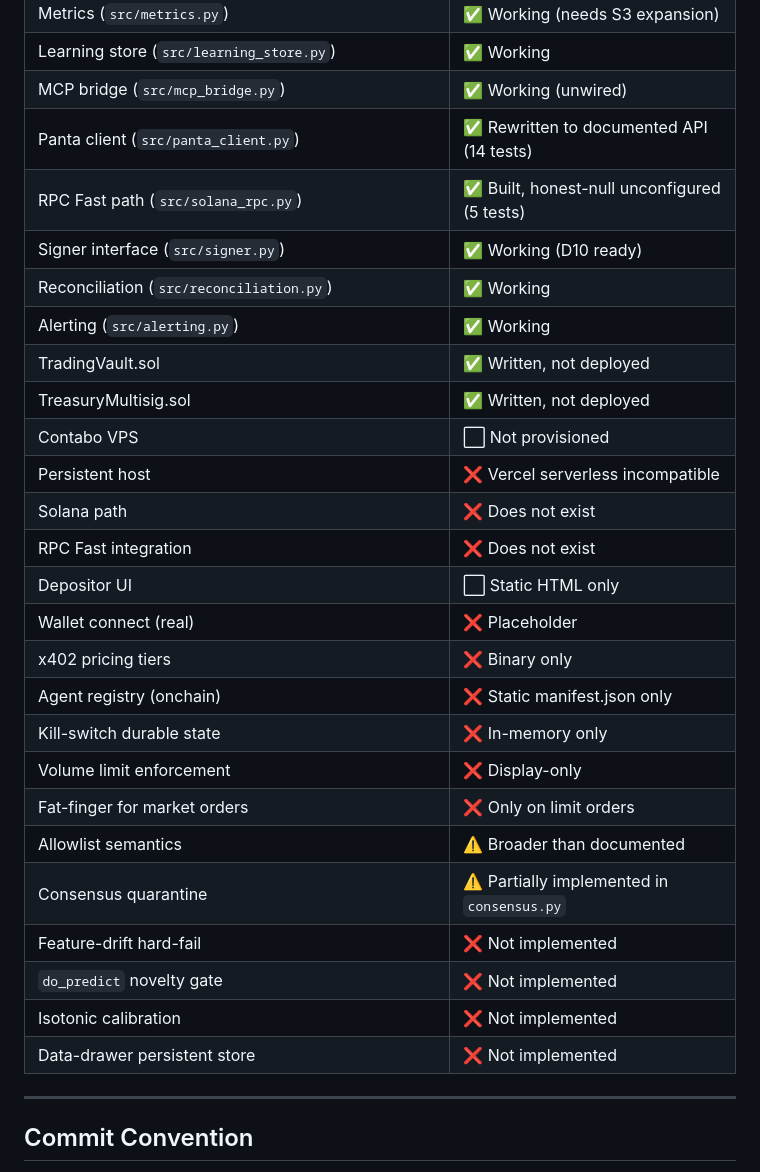
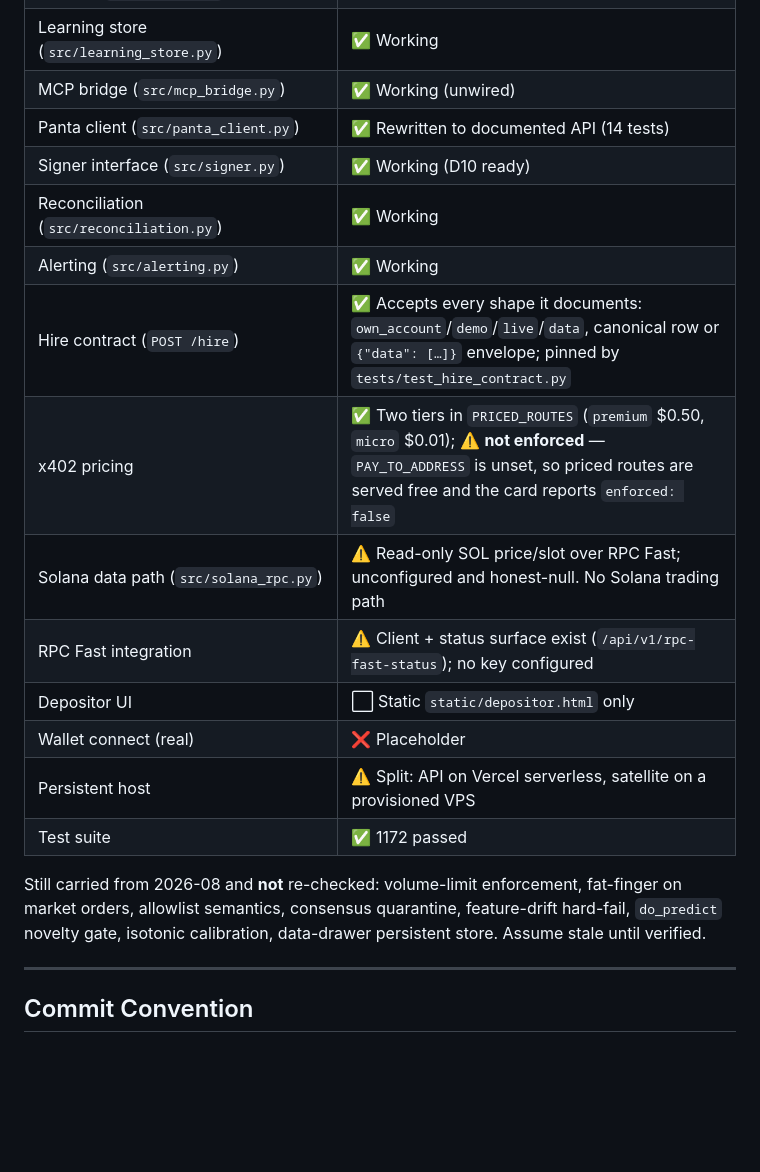
Before and after one commit to Henoch4/Tars, a Markdown page: TODO.md, the part around one of its changes. GitHub-like rendering; blank space fills up the shorter version.

Commit message:
docs: re-verify the capability map against the running system
The Quick Reference table in TODO.md was the repo's published inventory and had drifted in both directions: it called TradingVault 'not deployed' (it is live on X Layer testnet with code at 0x747114…), called the Solana path and RPC Fast nonexistent (both exist, unconfigured), called the VPS unprovisioned (the satellite has been running on it), still reported the old signals DBCCurveType import crash, and described x402 as 'binary only' when PRICED_ROUTES carries premium/micro tiers. Reading it to decide what to build next would have sent work at problems that no longer exist.

```diff
--- a/TODO.md
+++ b/TODO.md
@@ -796,29 +809,22 @@ These are currently broken, crashed, or actively blocking the system.
 | Learning store (`src/learning_store.py`) | ✅ Working |
 | MCP bridge (`src/mcp_bridge.py`) | ✅ Working (unwired) |
 | Panta client (`src/panta_client.py`) | ✅ Rewritten to documented API (14 tests) |
-| RPC Fast path (`src/solana_rpc.py`) | ✅ Built, honest-null unconfigured (5 tests) |
 | Signer interface (`src/signer.py`) | ✅ Working (D10 ready) |
 | Reconciliation (`src/reconciliation.py`) | ✅ Working |
 | Alerting (`src/alerting.py`) | ✅ Working |
-| TradingVault.sol | ✅ Written, not deployed |
-| TreasuryMultisig.sol | ✅ Written, not deployed |
-| Contabo VPS | ⬜ Not provisioned |
-| Persistent host | ❌ Vercel serverless incompatible |
-| Solana path | ❌ Does not exist |
-| RPC Fast integration | ❌ Does not exist |
-| Depositor UI | ⬜ Static HTML only |
+| Hire contract (`POST /hire`) | ✅ Accepts every shape it documents: `own_account`/`demo`/`live`/`data`, canonical row or `{"data": […]}` envelope; pinned by `tests/test_hire_contract.py` |
+| x402 pricing | ✅ Two tiers in `PRICED_ROUTES` (`premium` $0.50, `micro` $0.01); ⚠️ **not enforced** — `PAY_TO_ADDRESS` is unset, so priced routes are served free and the card reports `enforced: false` |
+| Solana data path (`src/solana_rpc.py`) | ⚠️ Read-only SOL price/slot over RPC Fast; unconfigured and honest-null. No Solana trading path |
+| RPC Fast integration | ⚠️ Client + status surface exist (`/api/v1/rpc-fast-status`); no key configured |
+| Depositor UI | ⬜ Static `static/depositor.html` only |
 | Wallet connect (real) | ❌ Placeholder |
-| x402 pricing tiers | ❌ Binary only |
-| Agent registry (onchain) | ❌ Static manifest.json only |
-| Kill-switch durable state | ❌ In-memory only |
-| Volume limit enforcement | ❌ Display-only |
-| Fat-finger for market orders | ❌ Only on limit orders |
-| Allowlist semantics | ⚠️ Broader than documented |
-| Consensus quarantine | ⚠️ Partially implemented in `consensus.py` |
-| Feature-drift hard-fail | ❌ Not implemented |
-| `do_predict` novelty gate | ❌ Not implemented |
-| Isotonic calibration | ❌ Not implemented |
-| Data-drawer persistent store | ❌ Not implemented |
+| Persistent host | ⚠️ Split: API on Vercel serverless, satellite on a provisioned VPS |
+| Test suite | ✅ 1172 passed |
+
+Still carried from 2026-08 and **not** re-checked: volume-limit enforcement,
+fat-finger on market orders, allowlist semantics, consensus quarantine,
+feature-drift hard-fail, `do_predict` novelty gate, isotonic calibration,
+data-drawer persistent store. Assume stale until verified.
 
 ---
 
```
Also changed, not shown: other parts of TODO.md (+16 -3 lines).
